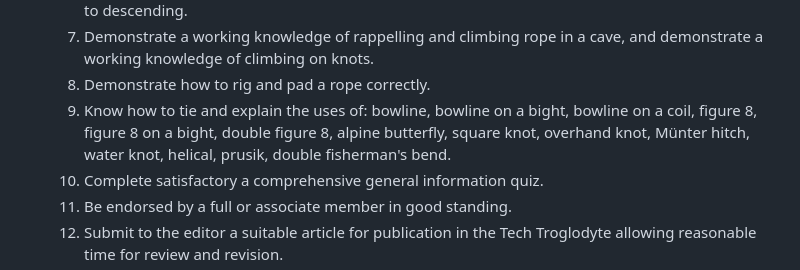
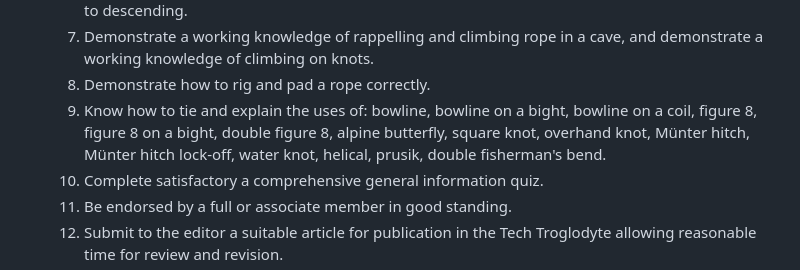
Before and after one commit to paulwalko/vpicc-constitution, a Markdown page: BY-LAWS.md, the part around the change. GitHub-like rendering.

Commit message:
motion: add münter hitch lock-off
Motion to add Münter hitch lock-off

```diff
--- a/BY-LAWS.md
+++ b/BY-LAWS.md
@@ -45,7 +45,7 @@ ADOPTED October 20, 2023
     1. Demonstrate a working knowledge of changeover from descending to ascending and ascending to descending.
     1. Demonstrate a working knowledge of rappelling and climbing rope in a cave, and demonstrate a working knowledge of climbing on knots.
     1. Demonstrate how to rig and pad a rope correctly.
-    1. Know how to tie and explain the uses of: bowline, bowline on a bight, bowline on a coil, figure 8, figure 8 on a bight, double figure 8, alpine butterfly, square knot, overhand knot, Münter hitch, water knot, helical, prusik, double fisherman's bend.
+    1. Know how to tie and explain the uses of: bowline, bowline on a bight, bowline on a coil, figure 8, figure 8 on a bight, double figure 8, alpine butterfly, square knot, overhand knot, Münter hitch, Münter hitch lock-off, water knot, helical, prusik, double fisherman's bend.
     1. Complete satisfactory a comprehensive general information quiz.
     1. Be endorsed by a full or associate member in good standing.
     1. Submit to the editor a suitable article for publication in the Tech Troglodyte allowing reasonable time for review and revision.
```
